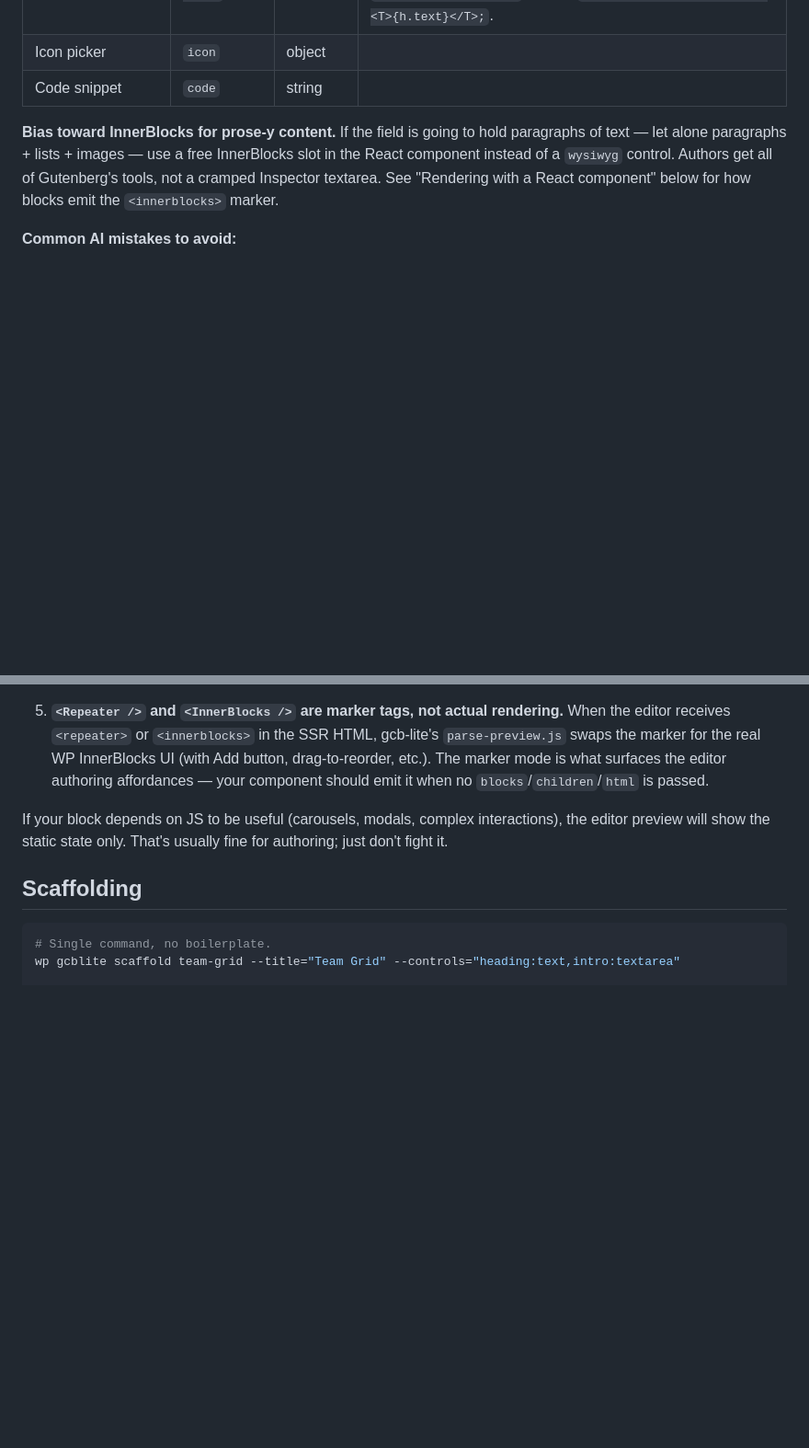
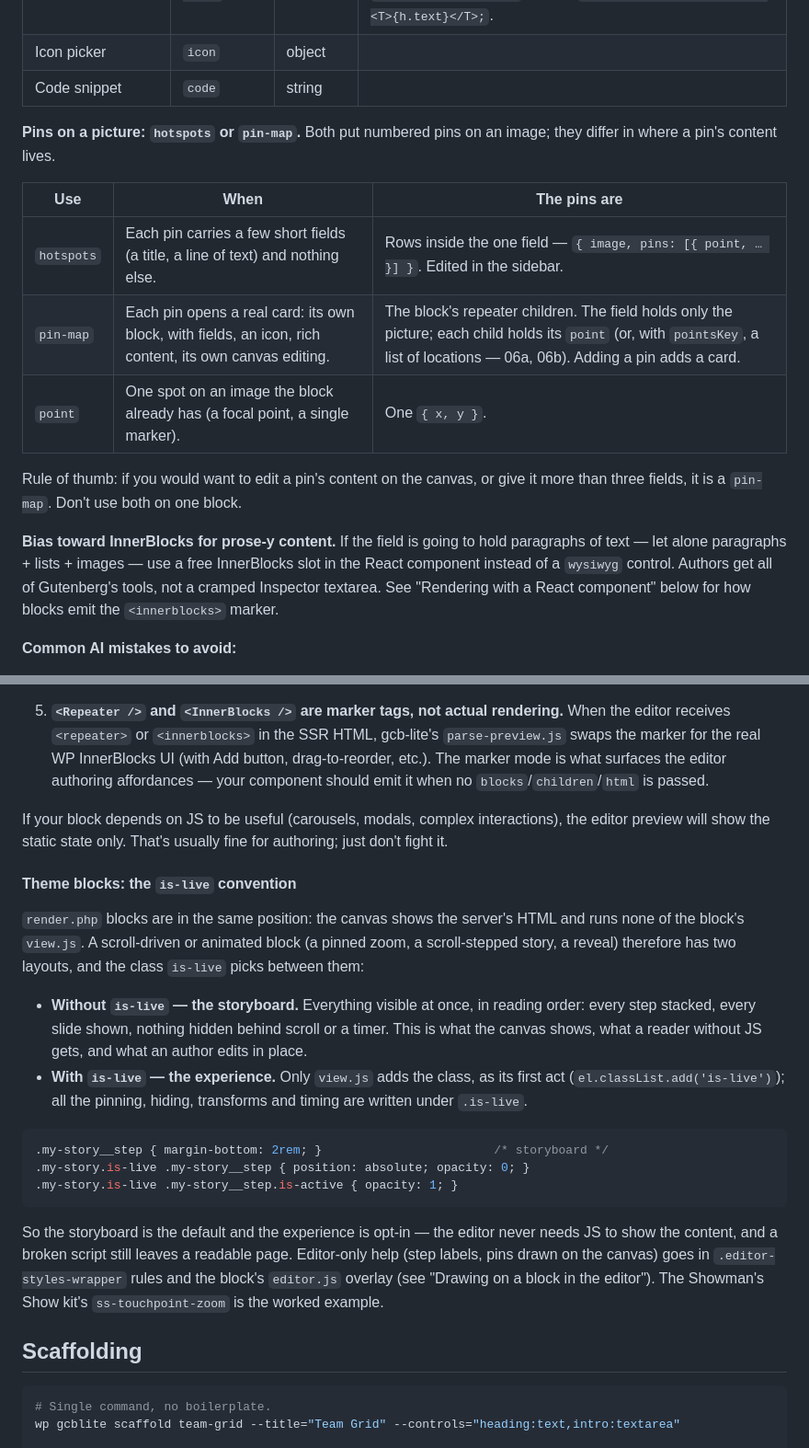
Before and after one commit to wordpress-gcb/gutenberg-control-blocks-lite, a Markdown page: AGENTS.md, 2 parts joined by grey strips. Shown at 92% size. GitHub-like rendering; blank space fills up the shorter version.

Commit message:
AGENTS.md: which pin field when (hotspots — a pin with a few short fields; pin-map — a pin that is a card; point — one spot), and the is-live convention for scroll-driven and animated theme blocks (the storyboard by default, the experience only once view.js adds is-live). TODO: the PointControl check on gcb-test recorded.
Co-Authored-By: Claude Opus 5.5 <noreply@anthropic.com>

````diff
--- a/AGENTS.md
+++ b/AGENTS.md
@@ -114,6 +114,19 @@ Pick by **the shape of the saved value**, not by what looks nicest in the UI:
 | **Heading (text + level)**                         | `heading-level`  | object      | Compound: text input + level select. Stored as `{ text, level }`. Default offers H1-H6 + P + DIV + SPAN; restrict via `levels: ['h2', 'h3']`. React: `const T = h.level; return <T>{h.text}</T>;`. |
 | Icon picker                                        | `icon`           | object      |                                                        |
 | Code snippet                                       | `code`           | string      |                                                        |
+
+**Pins on a picture: `hotspots` or `pin-map`.** Both put numbered pins on an
+image; they differ in where a pin's content lives.
+
+| Use | When | The pins are |
+|---|---|---|
+| `hotspots` | Each pin carries a few short fields (a title, a line of text) and nothing else. | Rows inside the one field — `{ image, pins: [{ point, … }] }`. Edited in the sidebar. |
+| `pin-map` | Each pin opens a real card: its own block, with fields, an icon, rich content, its own canvas editing. | The block's repeater children. The field holds only the picture; each child holds its `point` (or, with `pointsKey`, a list of locations — 06a, 06b). Adding a pin adds a card. |
+| `point` | One spot on an image the block already has (a focal point, a single marker). | One `{ x, y }`. |
+
+Rule of thumb: if you would want to edit a pin's content on the canvas, or
+give it more than three fields, it is a `pin-map`. Don't use both on one
+block.
 
 **Bias toward InnerBlocks for prose-y content.** If the field is going to
 hold paragraphs of text — let alone paragraphs + lists + images — use a
@@ -589,6 +602,34 @@ If your block depends on JS to be useful (carousels, modals, complex
 interactions), the editor preview will show the static state only. That's
 usually fine for authoring; just don't fight it.
 
+#### Theme blocks: the `is-live` convention
+
+`render.php` blocks are in the same position: the canvas shows the server's
+HTML and runs none of the block's `view.js`. A scroll-driven or animated
+block (a pinned zoom, a scroll-stepped story, a reveal) therefore has two
+layouts, and the class `is-live` picks between them:
+
+- **Without `is-live` — the storyboard.** Everything visible at once, in
+  reading order: every step stacked, every slide shown, nothing hidden
+  behind scroll or a timer. This is what the canvas shows, what a reader
+  without JS gets, and what an author edits in place.
+- **With `is-live` — the experience.** Only `view.js` adds the class, as its
+  first act (`el.classList.add('is-live')`); all the pinning, hiding,
+  transforms and timing are written under `.is-live`.
+
+```css
+.my-story__step { margin-bottom: 2rem; }                        /* storyboard */
+.my-story.is-live .my-story__step { position: absolute; opacity: 0; }
+.my-story.is-live .my-story__step.is-active { opacity: 1; }
+```
+
+So the storyboard is the default and the experience is opt-in — the
+editor never needs JS to show the content, and a broken script still
+leaves a readable page. Editor-only help (step labels, pins drawn on the
+canvas) goes in `.editor-styles-wrapper` rules and the block's
+`editor.js` overlay (see "Drawing on a block in the editor"). The
+Showman's Show kit's `ss-touchpoint-zoom` is the worked example.
+
 ## Scaffolding
 
 ```bash
````
Also changed, not shown: TODO.md (+9 -3 lines).
